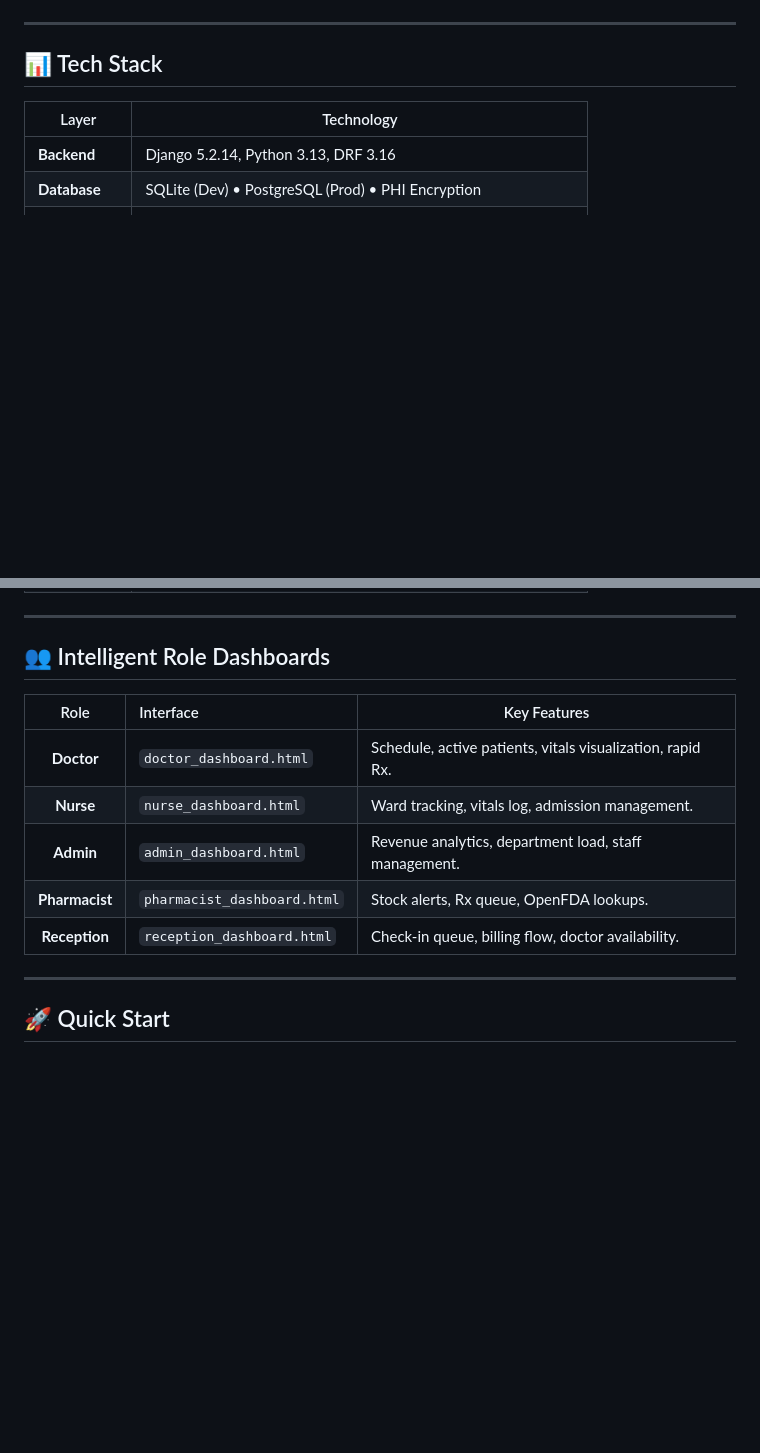
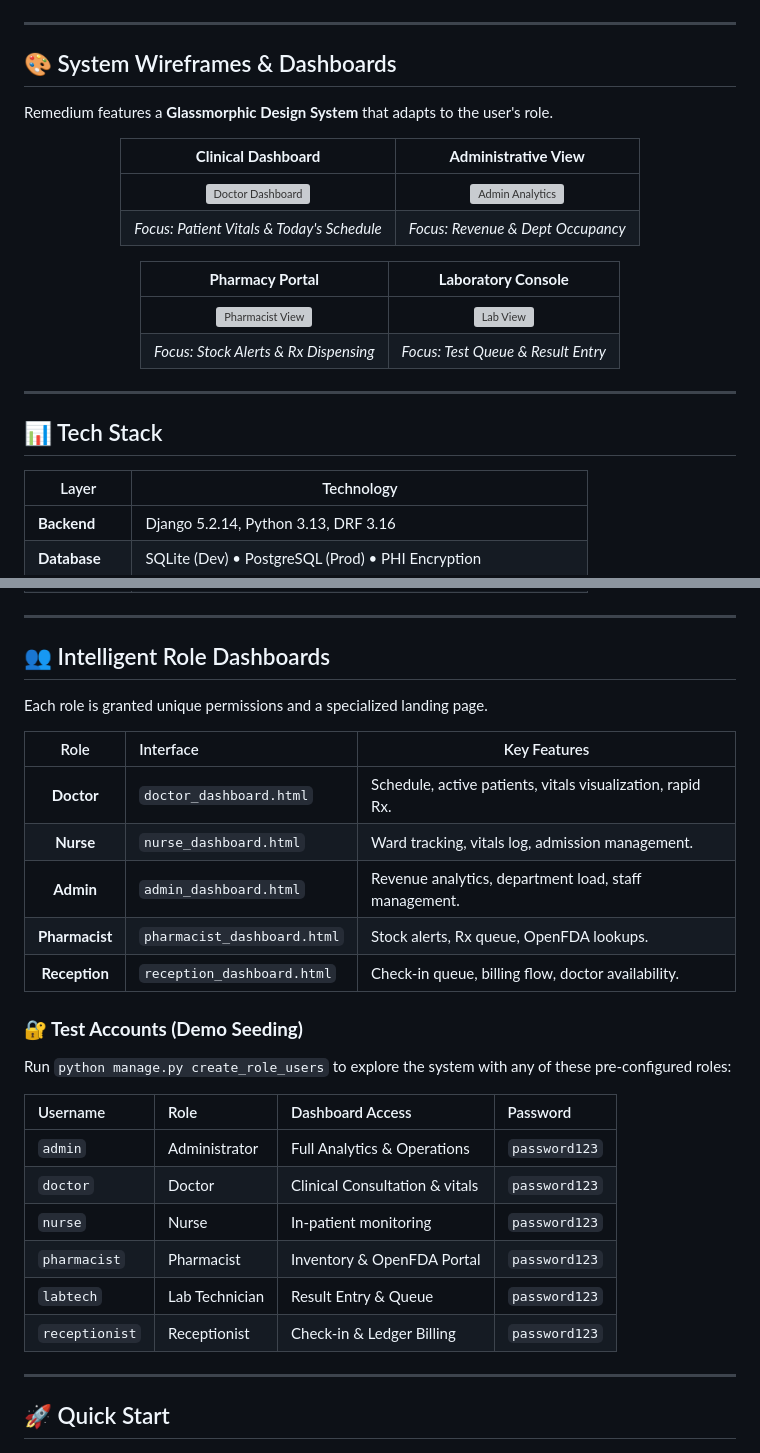
Before and after one commit to neoastra303/Remedium-HMS, a Markdown page: README.md, 2 parts joined by grey strips. Rendered like a GitHub page; blank space fills up the shorter version; grey boxes are pictures that could not be loaded.

Commit message:
docs: expand README with clinical workflow, dashboard wireframes, and test accounts

```diff
--- a/README.md
+++ b/README.md
@@ -72,0 +92,18 @@ graph TD
+---
+
+## 🎨 System Wireframes & Dashboards
+
+Remedium features a **Glassmorphic Design System** that adapts to the user's role.
+
+<div align="center">
+
+| **Clinical Dashboard** | **Administrative View** |
+|:---:|:---:|
+| ![Doctor Dashboard](https://raw.githubusercontent.com/neoastra303/Remedium-HMS/main/design/wireframes/doctor-view.png) | ![Admin Analytics](https://raw.githubusercontent.com/neoastra303/Remedium-HMS/main/design/wireframes/admin-view.png) |
+| *Focus: Patient Vitals & Today's Schedule* | *Focus: Revenue & Dept Occupancy* |
+
+| **Pharmacy Portal** | **Laboratory Console** |
+|:---:|:---:|
+| ![Pharmacist View](https://raw.githubusercontent.com/neoastra303/Remedium-HMS/main/design/wireframes/pharmacy-view.png) | ![Lab View](https://raw.githubusercontent.com/neoastra303/Remedium-HMS/main/design/wireframes/lab-view.png) |
+| *Focus: Stock Alerts & Rx Dispensing* | *Focus: Test Queue & Result Entry* |
+
@@ -87,6 +126,8 @@ graph TD
 
 ## 👥 Intelligent Role Dashboards
 
+Each role is granted unique permissions and a specialized landing page.
+
 | Role | Interface | Key Features |
 |:---:|:---|---|
 | **Doctor** | `doctor_dashboard.html` | Schedule, active patients, vitals visualization, rapid Rx. |
@@ -94,6 +135,19 @@ graph TD
 | **Admin** | `admin_dashboard.html` | Revenue analytics, department load, staff management. |
 | **Pharmacist** | `pharmacist_dashboard.html` | Stock alerts, Rx queue, OpenFDA lookups. |
 | **Reception** | `reception_dashboard.html` | Check-in queue, billing flow, doctor availability. |
+
+### **🔐 Test Accounts (Demo Seeding)**
+
+Run `python manage.py create_role_users` to explore the system with any of these pre-configured roles:
+
+| Username | Role | Dashboard Access | Password |
+|:---|:---|:---|:---|
+| `admin` | Administrator | Full Analytics & Operations | `password123` |
+| `doctor` | Doctor | Clinical Consultation & vitals | `password123` |
+| `nurse` | Nurse | In-patient monitoring | `password123` |
+| `pharmacist` | Pharmacist | Inventory & OpenFDA Portal | `password123` |
+| `labtech` | Lab Technician | Result Entry & Queue | `password123` |
+| `receptionist` | Receptionist | Check-in & Ledger Billing | `password123` |
 
 ---
 
```
Also changed, not shown: other parts of README.md (+21 -0 lines), CHANGELOG.md (+1 -0 lines).
